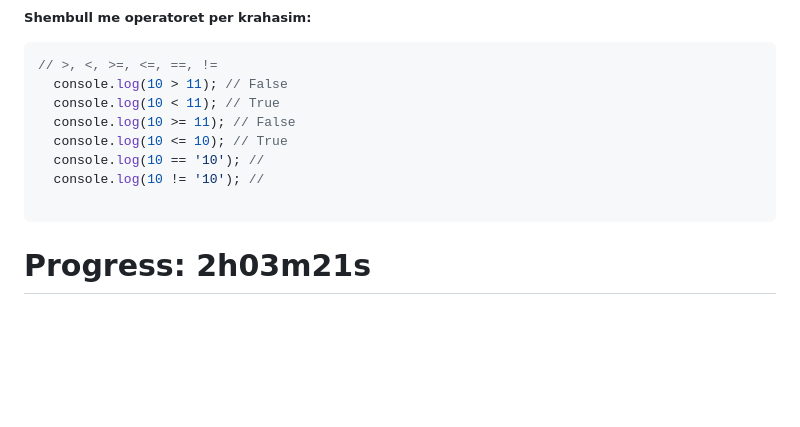
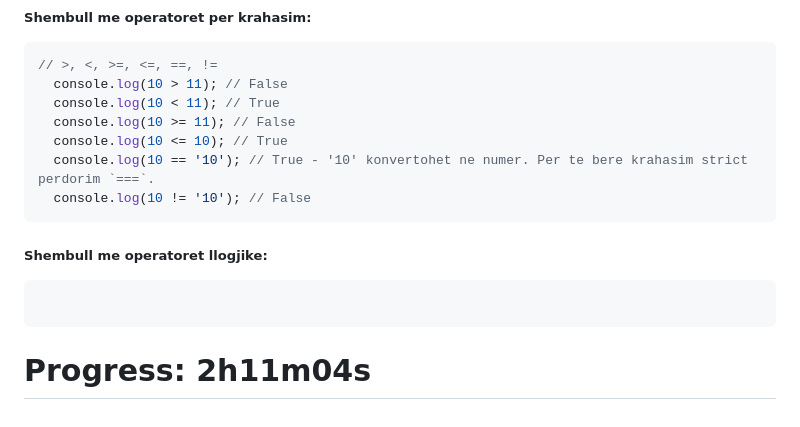
Before and after one commit to arionkosturi/Javascript-Notes, a Markdown page: notes/Javascript Leksioni 1.md, the part around the change. Drawn GitHub-style; blank space fills up the shorter version.

Commit message:
completed exerciese

````diff
--- a/notes/Javascript Leksioni 1.md
+++ b/notes/Javascript Leksioni 1.md
@@ -168,9 +168,11 @@ console.log(y); // 1.5
   console.log(10 < 11); // True
   console.log(10 >= 11); // False
   console.log(10 <= 10); // True
-  console.log(10 == '10'); //
-  console.log(10 != '10'); //
+  console.log(10 == '10'); // True - '10' konvertohet ne numer. Per te bere krahasim strict perdorim `===`.
+  console.log(10 != '10'); // False
+```
+##### Shembull me operatoret llogjike:
+```js
 
 ```
-
-# Progress: 2h03m21s
+# Progress: 2h11m04s
````
